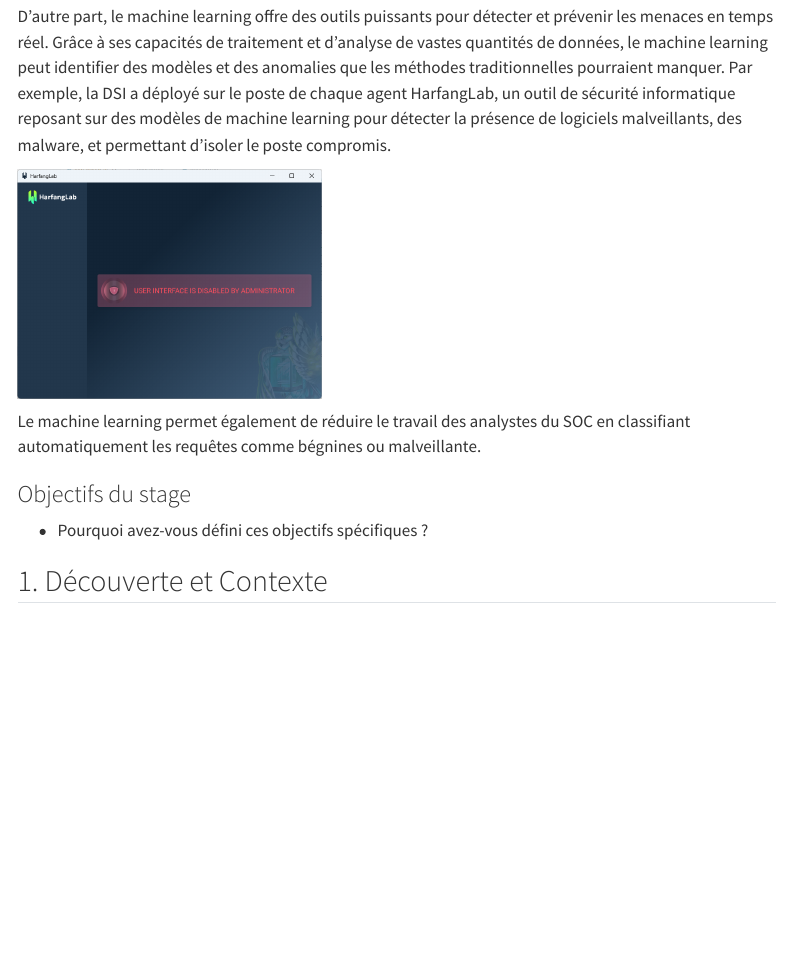
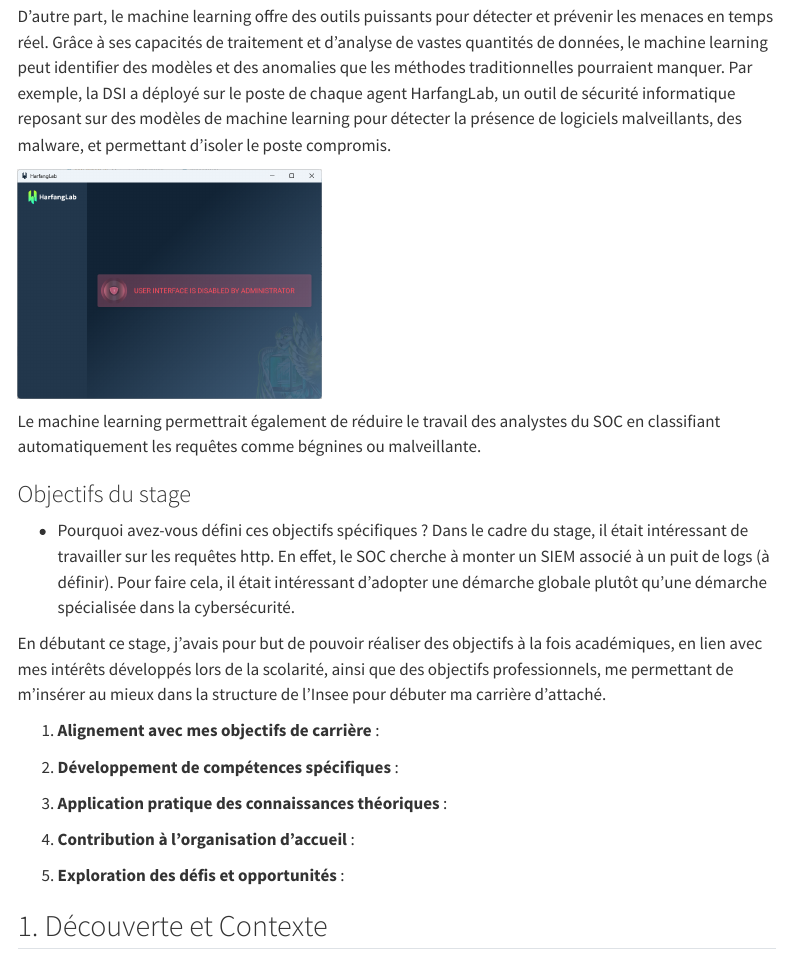
Before and after one commit to WolfPackStatMathieu/rapport_stage_3A, a Quarto document (index.qmd): the page in a window 1100 px wide, from 2450 px down. Rendered offline with R 4.5, knitr and Pandoc in place of Quarto, with nearby package versions; menus at the side of the page are left out.

Commit message:
objectifs intro

```diff
--- a/index.qmd
+++ b/index.qmd
@@ -69,14 +69,29 @@
 
 [![HarfangLab, déployé sur le poste de travail](figures/HarfangLab.png "HarfangLab"){width=40%}](https://harfanglab.io/)
 
-Le machine learning permet également de réduire le travail des analystes du SOC en classifiant automatiquement les requêtes comme bégnines ou malveillante.
-
-
+Le machine learning permettrait également de réduire le travail des analystes du SOC en classifiant automatiquement les requêtes comme bégnines ou malveillante.
 
 
 ### Objectifs du stage
 
 - Pourquoi avez-vous défini ces objectifs spécifiques ?
+Dans le cadre du stage, il était intéressant de travailler sur les requêtes http. En effet, le SOC cherche à monter un SIEM associé à un puit de logs (à définir). Pour faire cela, il était intéressant d'adopter une démarche globale plutôt qu'une démarche spécialisée dans la cybersécurité.
+
+
+En débutant ce stage, j'avais pour but de pouvoir réaliser des objectifs à la fois académiques, en lien avec mes intérêts développés lors de la scolarité, ainsi que des objectifs professionnels, me permettant de m'insérer au mieux dans la structure de l'Insee pour débuter ma carrière d'attaché.
+
+
+1. **Alignement avec mes objectifs de carrière** :
+
+2. **Développement de compétences spécifiques** :
+
+3. **Application pratique des connaissances théoriques** :
+
+4. **Contribution à l'organisation d'accueil** :
+
+5. **Exploration des défis et opportunités** :
+
+
 
 ## 1. Découverte et Contexte
 
```
